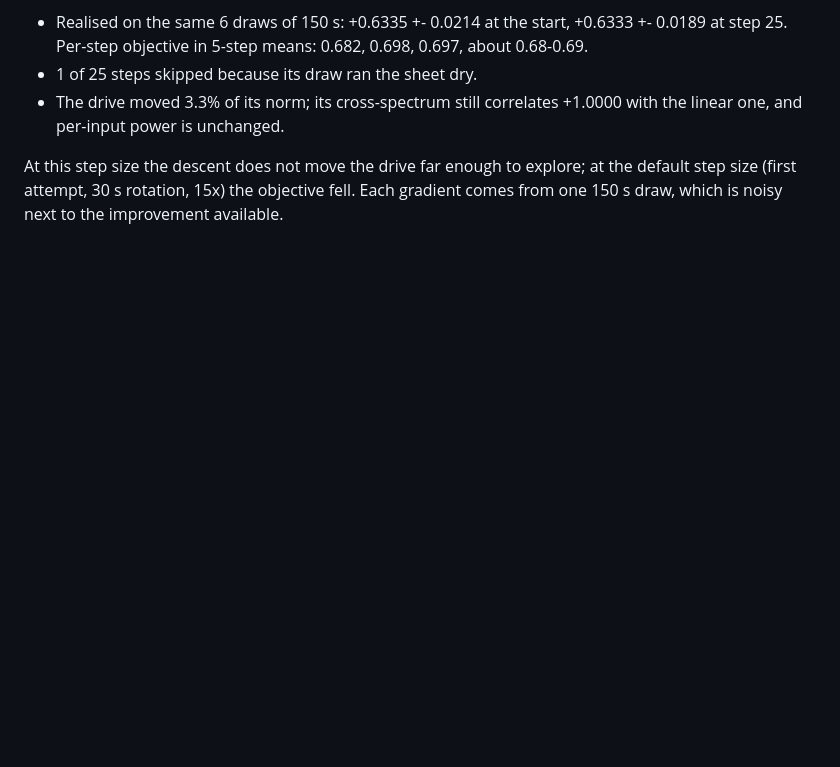
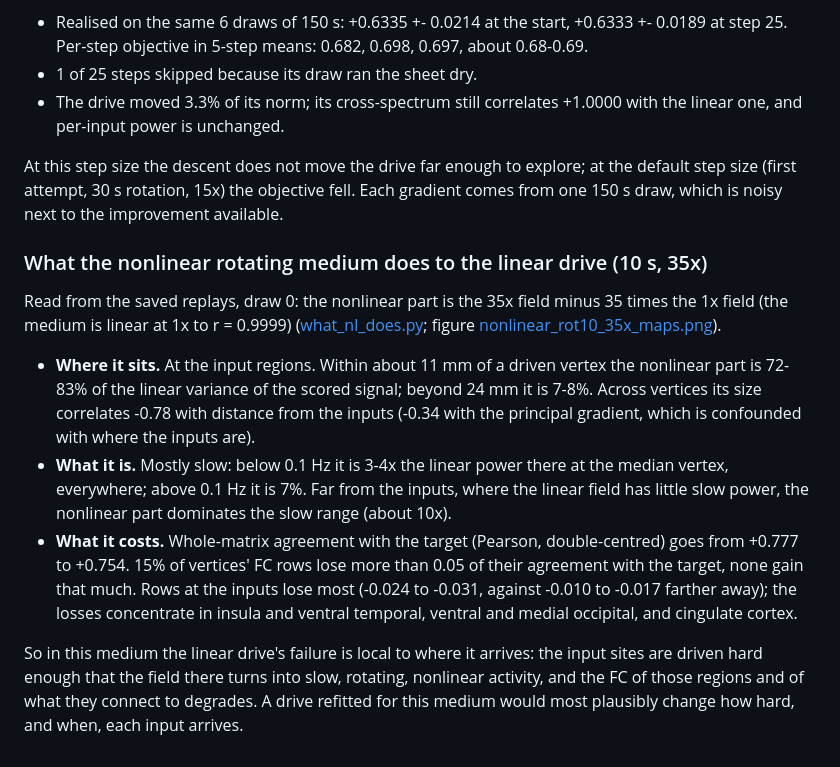
Before and after one commit to NeuroLeech/CCFD, a Markdown page: docs/framing/phaseA_findings.md, the part around the change. GitHub-like rendering; blank space fills up the shorter version.

Commit message:
Nonlinear: the rotating medium's departure from the linear drive is local to the input sites and slow
Co-Authored-By: Claude Opus 5.5 <noreply@anthropic.com>
Claude-Session: https://claude.ai/code/session_01Gni4kFch8kUjDUi9cNzcLb

```diff
--- a/docs/framing/phaseA_findings.md
+++ b/docs/framing/phaseA_findings.md
@@ -722,3 +722,28 @@ stopped at the step-25 evaluation ([log](logs/nonlinear/fit_nl35_rot10_s3_it25.t
 At this step size the descent does not move the drive far enough to explore; at the default
 step size (first attempt, 30 s rotation, 15x) the objective fell. Each gradient comes from one
 150 s draw, which is noisy next to the improvement available.
+
+### What the nonlinear rotating medium does to the linear drive (10 s, 35x)
+
+Read from the saved replays, draw 0: the nonlinear part is the 35x field minus 35 times the
+1x field (the medium is linear at 1x to r = 0.9999)
+([what_nl_does.py](logs/nonlinear/what_nl_does.py); figure
+[nonlinear_rot10_35x_maps.png](figures/nonlinear_rot10_35x_maps.png)).
+
+- **Where it sits.** At the input regions. Within about 11 mm of a driven vertex the nonlinear
+  part is 72-83% of the linear variance of the scored signal; beyond 24 mm it is 7-8%. Across
+  vertices its size correlates -0.78 with distance from the inputs (-0.34 with the principal
+  gradient, which is confounded with where the inputs are).
+- **What it is.** Mostly slow: below 0.1 Hz it is 3-4x the linear power there at the median
+  vertex, everywhere; above 0.1 Hz it is 7%. Far from the inputs, where the linear field has
+  little slow power, the nonlinear part dominates the slow range (about 10x).
+- **What it costs.** Whole-matrix agreement with the target (Pearson, double-centred) goes
+  from +0.777 to +0.754. 15% of vertices' FC rows lose more than 0.05 of their agreement with
+  the target, none gain that much. Rows at the inputs lose most (-0.024 to -0.031, against
+  -0.010 to -0.017 farther away); the losses concentrate in insula and ventral temporal,
+  ventral and medial occipital, and cingulate cortex.
+
+So in this medium the linear drive's failure is local to where it arrives: the input sites
+are driven hard enough that the field there turns into slow, rotating, nonlinear activity,
+and the FC of those regions and of what they connect to degrades. A drive refitted for this
+medium would most plausibly change how hard, and when, each input arrives.
```
Also changed, not shown: docs/framing/figures/nonlinear_rot10_35x_maps.png (added), 1 other file.
